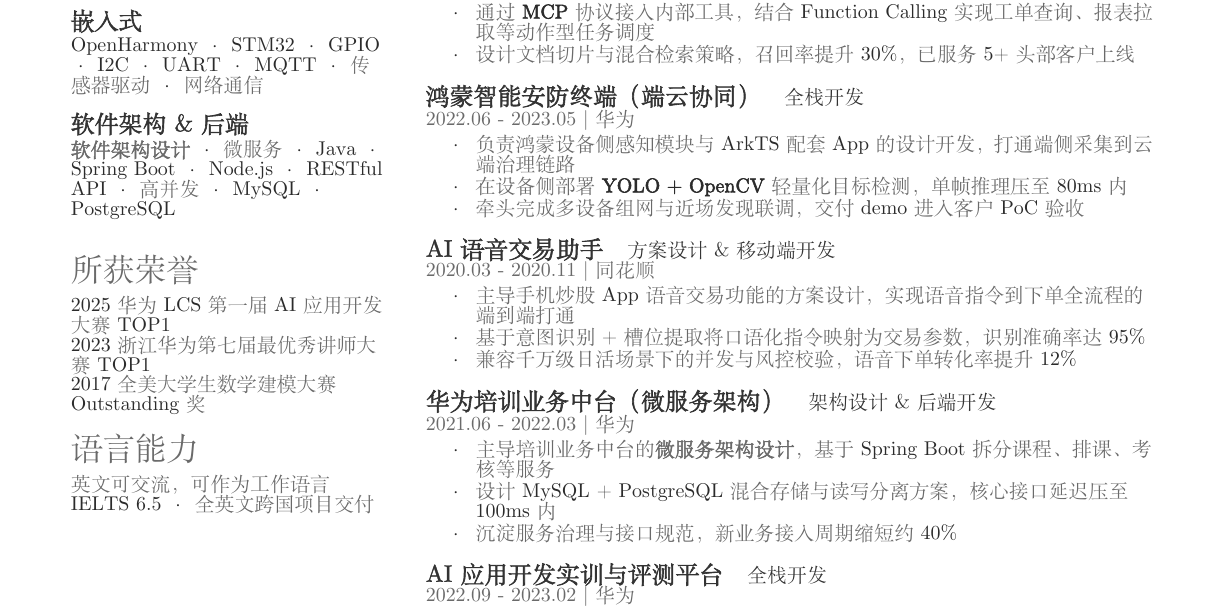
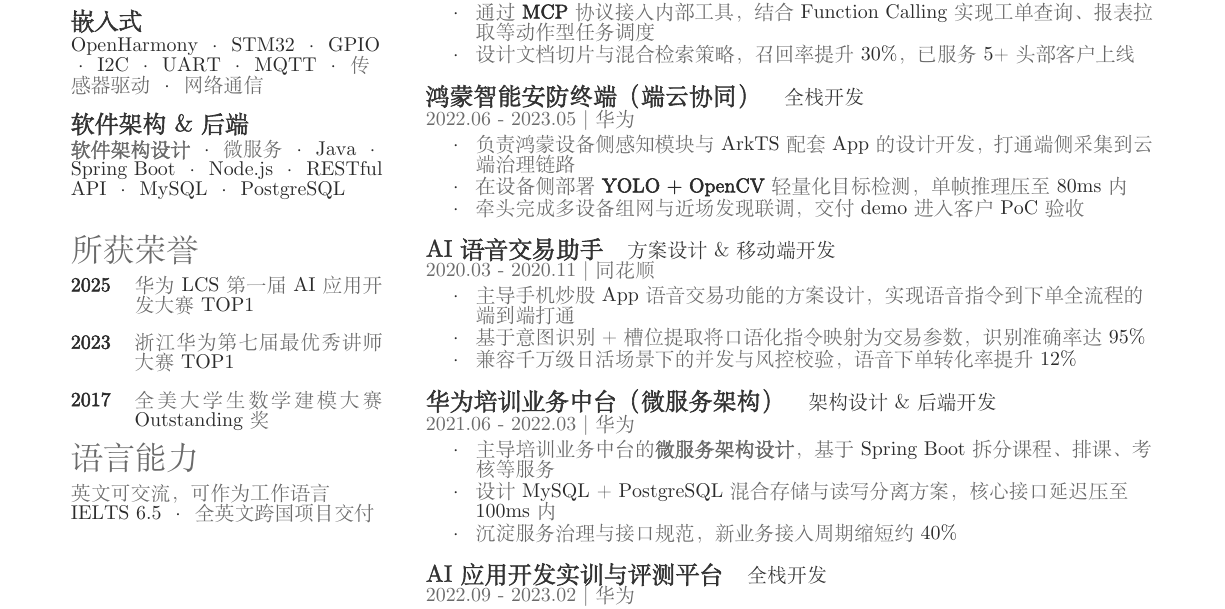
Before and after one commit to zbeeeeeeeeee/my-resume, a LaTeX CV (OpenFonts.Chinese/resume.tex): part of page 1 of 2, cut so that both start at the same text. Compiled offline with XeLaTeX; a missing font is replaced by an installed copy or a similar font.

Commit message:
fix: use tabular for awards section, year column alignment

```diff
--- a/OpenFonts.Chinese/resume.tex
+++ b/OpenFonts.Chinese/resume.tex
@@ -151,7 +151,7 @@
 \sectionsep
 
 \subsection{软件架构 \& 后端}
-\textbf{软件架构设计} \textbullet{} 微服务 \textbullet{} Java \textbullet{} Spring Boot \textbullet{} Node.js \textbullet{} RESTful API \textbullet{} 高并发 \textbullet{} MySQL \textbullet{} PostgreSQL \\
+\textbf{软件架构设计} \textbullet{} 微服务 \textbullet{} Java \textbullet{} Spring Boot \textbullet{} Node.js \textbullet{} RESTful API \textbullet{} MySQL \textbullet{} PostgreSQL \\
 \sectionsep
 
 
@@ -161,11 +161,11 @@
 
 \section{所获荣誉}
 
-2025 华为 LCS 第一届 AI 应用开发大赛 TOP1
-\\
-2023 浙江华为第七届最优秀讲师大赛 TOP1
-\\
-2017 全美大学生数学建模大赛 Outstanding 奖
+\begin{tabular}{@{}p{2em} p{\dimexpr\linewidth-2em-2\tabcolsep\relax}@{}}
+\textbf{2025} & 华为 LCS 第一届 AI 应用开发大赛 TOP1 \\[8pt]
+\textbf{2023} & 浙江华为第七届最优秀讲师大赛 TOP1 \\[8pt]
+\textbf{2017} & 全美大学生数学建模大赛 Outstanding 奖 \\
+\end{tabular}
 
 %%%%%%%%%%%%%%%%%%%%%%%%%%%%%%%%%%%%%%
 %     LANGUAGES
```
Also changed, not shown: OpenFonts.Chinese/resume.pdf.
